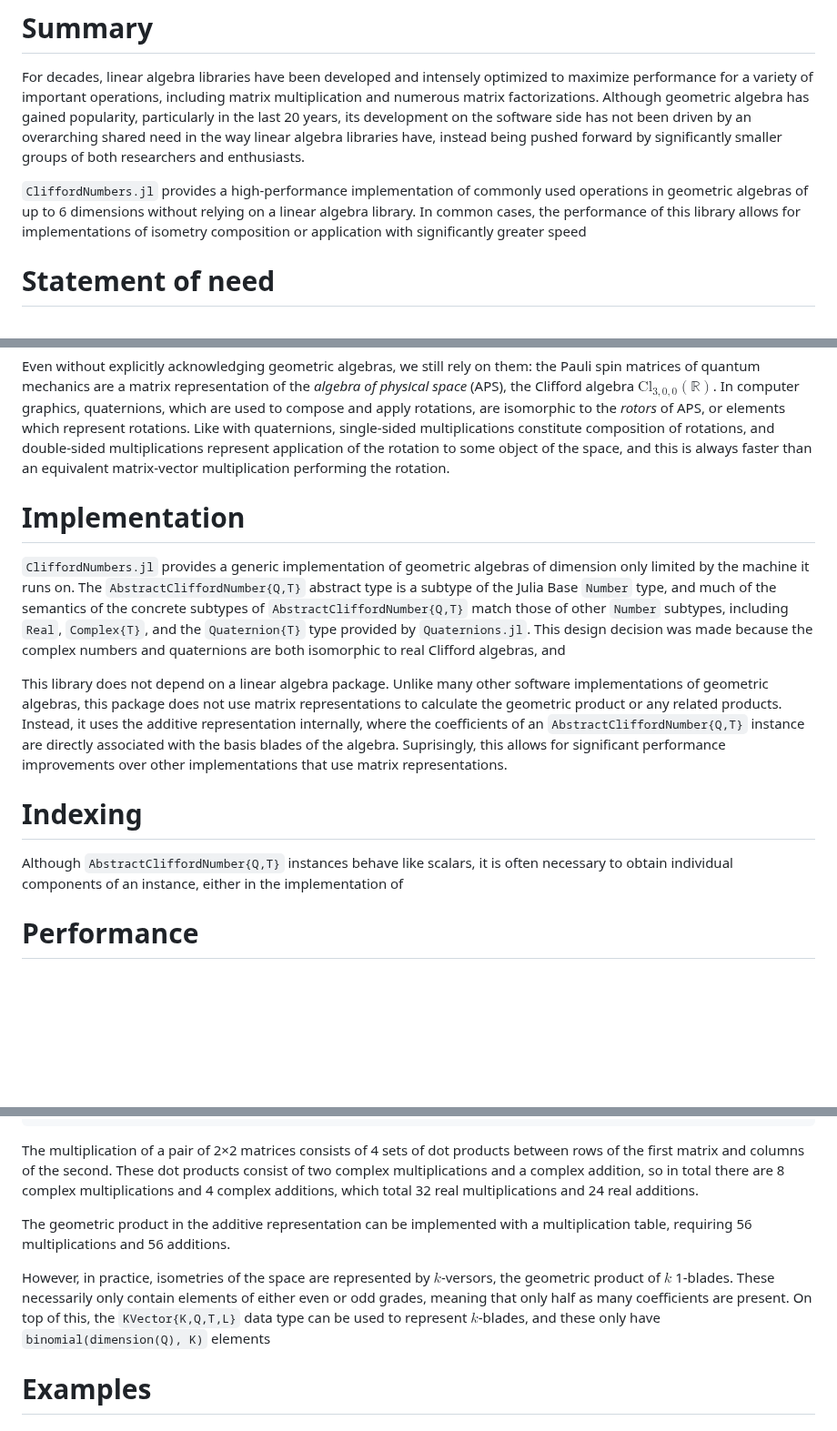
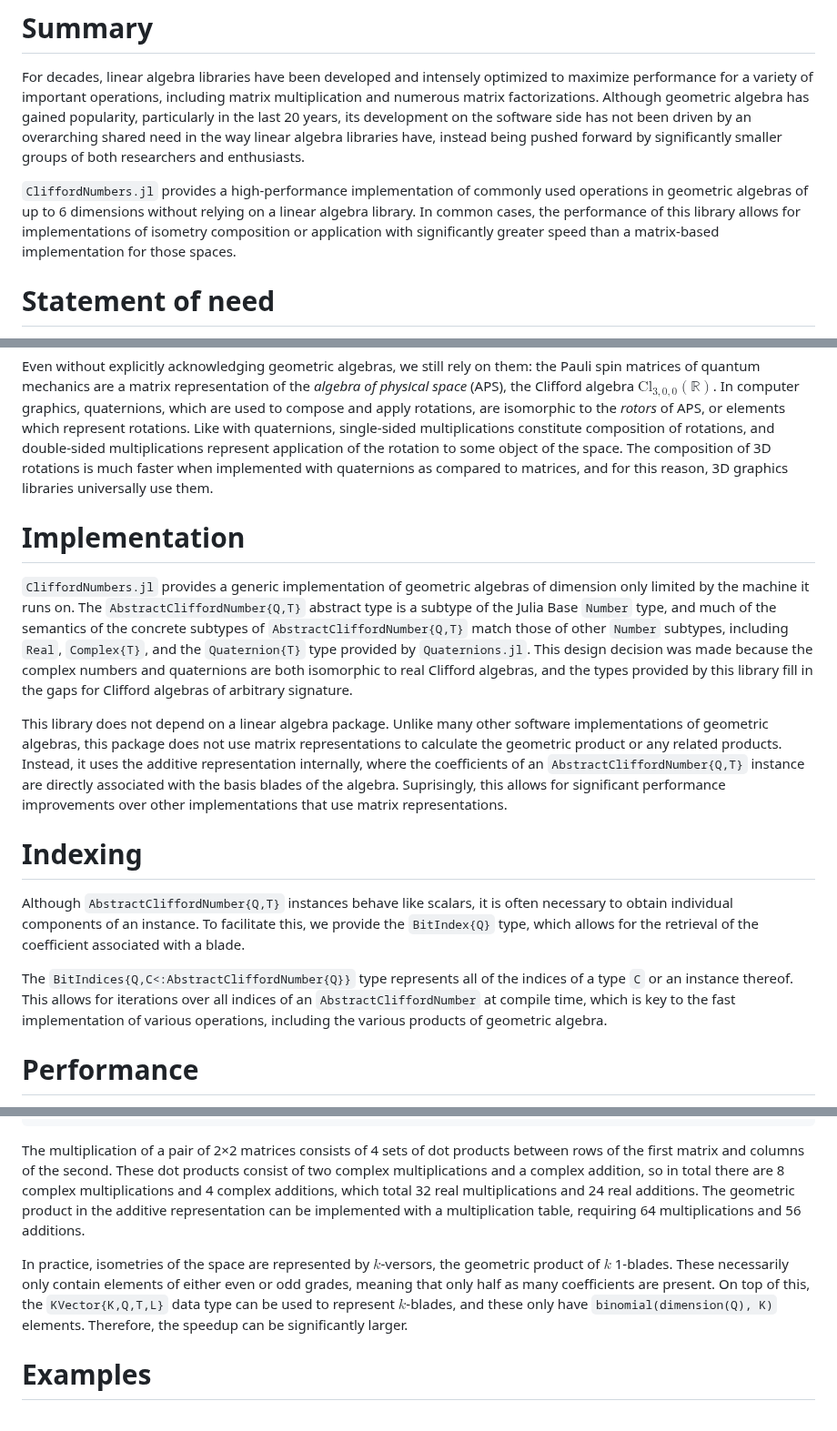
Before and after one commit to brainandforce/CliffordNumbers.jl, a Markdown page: joss/paper.md, 3 parts joined by grey strips. Shown at 91% size. GitHub-like rendering; blank space fills up the shorter version.

Commit message:
Completed some dangling sentences in paper

```diff
--- a/joss/paper.md
+++ b/joss/paper.md
@@ -29,7 +29,7 @@ of both researchers and enthusiasts.
 `CliffordNumbers.jl` provides a high-performance implementation of commonly used operations in
 geometric algebras of up to 6 dimensions without relying on a linear algebra library. In common
 cases, the performance of this library allows for implementations of isometry composition or
-application with significantly greater speed
+application with significantly greater speed than a matrix-based implementation for those spaces.
 
 # Statement of need
 
@@ -54,8 +54,9 @@ the Clifford algebra $\text{Cl}_{3,0,0}\left(\mathbb{R}\right)$. In computer gra
 which are used to compose and apply rotations, are isomorphic to the *rotors* of APS, or elements
 which represent rotations. Like with quaternions, single-sided multiplications constitute
 composition of rotations, and double-sided multiplications represent application of the rotation to
-some object of the space, and this is always faster than an equivalent matrix-vector multiplication
-performing the rotation.
+some object of the space. The composition of 3D rotations is much faster when implemented with
+quaternions as compared to matrices, and for this reason, 3D graphics libraries universally use
+them.
 
 # Implementation
 
@@ -65,6 +66,7 @@ the Julia Base `Number` type, and much of the semantics of the concrete subtypes
 `AbstractCliffordNumber{Q,T}` match those of other `Number` subtypes, including `Real`,
 `Complex{T}`, and the `Quaternion{T}` type provided by `Quaternions.jl`. This design decision was
 made because the complex numbers and quaternions are both isomorphic to real Clifford algebras, and
+the types provided by this library fill in the gaps for Clifford algebras of arbitrary signature.
 
 This library does not depend on a linear algebra package. Unlike many other software implementations
 of geometric algebras, this package does not use matrix representations to calculate the geometric
@@ -76,7 +78,13 @@ implementations that use matrix representations.
 # Indexing
 
 Although `AbstractCliffordNumber{Q,T}` instances behave like scalars, it is often necessary to
-obtain individual components of an instance, either in the implementation of
+obtain individual components of an instance. To facilitate this, we provide the `BitIndex{Q}` type,
+which allows for the retrieval of the coefficient associated with a blade.
+
+The `BitIndices{Q,C<:AbstractCliffordNumber{Q}}` type represents all of the indices of a type `C`
+or an instance thereof. This allows for iterations over all indices of an `AbstractCliffordNumber`
+at compile time, which is key to the fast implementation of various operations, including the
+various products of geometric algebra.
 
 # Performance
 
@@ -127,15 +135,15 @@ The multiplication of two complex numbers consists of 4 multiplications and 2 ad
 The multiplication of a pair of 2×2 matrices consists of 4 sets of dot products between rows of the
 first matrix and columns of the second. These dot products consist of two complex multiplications
 and a complex addition, so in total there are 8 complex multiplications and 4 complex additions,
-which total 32 real multiplications and 24 real additions.
+which total 32 real multiplications and 24 real additions. The geometric product in the additive
+representation can be implemented with a multiplication table, requiring 64 multiplications and 56
+additions.
 
-The geometric product in the additive representation can be implemented with a multiplication table,
-requiring 56 multiplications and 56 additions.
-
-However, in practice, isometries of the space are represented by $k$-versors, the geometric product
-of $k$ 1-blades. These necessarily only contain elements of either even or odd grades, meaning that
-only half as many coefficients are present. On top of this, the `KVector{K,Q,T,L}` data type can be
-used to represent $k$-blades, and these only have `binomial(dimension(Q), K)` elements
+In practice, isometries of the space are represented by $k$-versors, the geometric product of $k$
+1-blades. These necessarily only contain elements of either even or odd grades, meaning that only
+half as many coefficients are present. On top of this, the `KVector{K,Q,T,L}` data type can be used
+to represent $k$-blades, and these only have `binomial(dimension(Q), K)` elements. Therefore, the
+speedup can be significantly larger.
 
 # Examples
 
```
